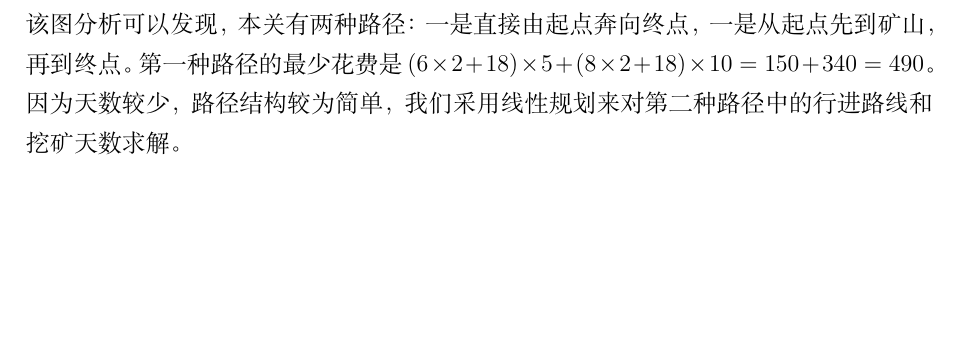
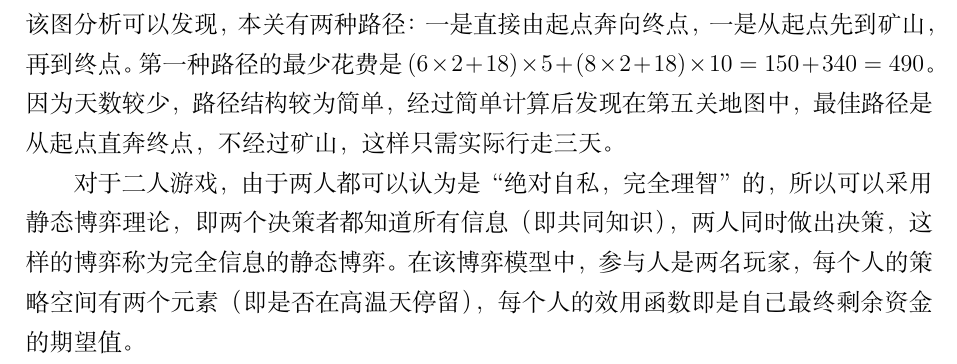
Before and after one commit to Jackory/CUMCM2020B, a LaTeX thesis (thesis.tex): part of page 17 of 18, cut so that both start at the same text, the shorter picture padded with empty space. Compiled offline with XeLaTeX; a missing font is replaced by an installed copy or a similar font.

Commit message:
修改了问题三

```diff
--- a/thesis.tex
+++ b/thesis.tex
@@ -308,7 +308,9 @@ $Weight$为最大负重，$W_{c1}$为第一次到达村庄时剩余的水量，$
 蒙特卡罗例子只是某种特定情况下的，最佳路径，不具有典型代表性。该例子中，玩家不需要经过村庄是因为前期行走过程中天气以晴朗为主，消耗物资较少。若在其它天气情况下，可能需要经过村庄补给。
 
 \section{问题三}
-第五关的地图较为简单，可简化为如图\cref{fig:map5}所示，我们先从单人游戏开始分析。对该图分析可以发现，本关有两种路径：一是直接由起点奔向终点，一是从起点先到矿山，再到终点。第一种路径的最少花费是$(6\times2+18)\times5+(8\times2+18)\times10=150+340=490$。因为天数较少，路径结构较为简单，我们采用线性规划来对第二种路径中的行进路线和挖矿天数求解。\\\\
+第五关的地图较为简单，可简化为如图\cref{fig:map5}所示，我们先从单人游戏开始分析。对该图分析可以发现，本关有两种路径：一是直接由起点奔向终点，一是从起点先到矿山，再到终点。第一种路径的最少花费是$(6\times2+18)\times5+(8\times2+18)\times10=150+340=490$。因为天数较少，路径结构较为简单，经过简单计算后发现在第五关地图中，最佳路径是从起点直奔终点，不经过矿山，这样只需实际行走三天。
+
+对于二人游戏，由于两人都可以认为是“绝对自私，完全理智”的，所以可以采用静态博弈理论，即两个决策者都知道所有信息（即共同知识），两人同时做出决策，这样的博弈称为完全信息的静态博弈。在该博弈模型中，参与人是两名玩家，每个人的策略空间有两个元素（即是否在高温天停留），每个人的效用函数即是自己最终剩余资金的期望值。
 
 \begin{figure}[H]
 	\centering。
```
Also changed, not shown: thesis.pdf.
